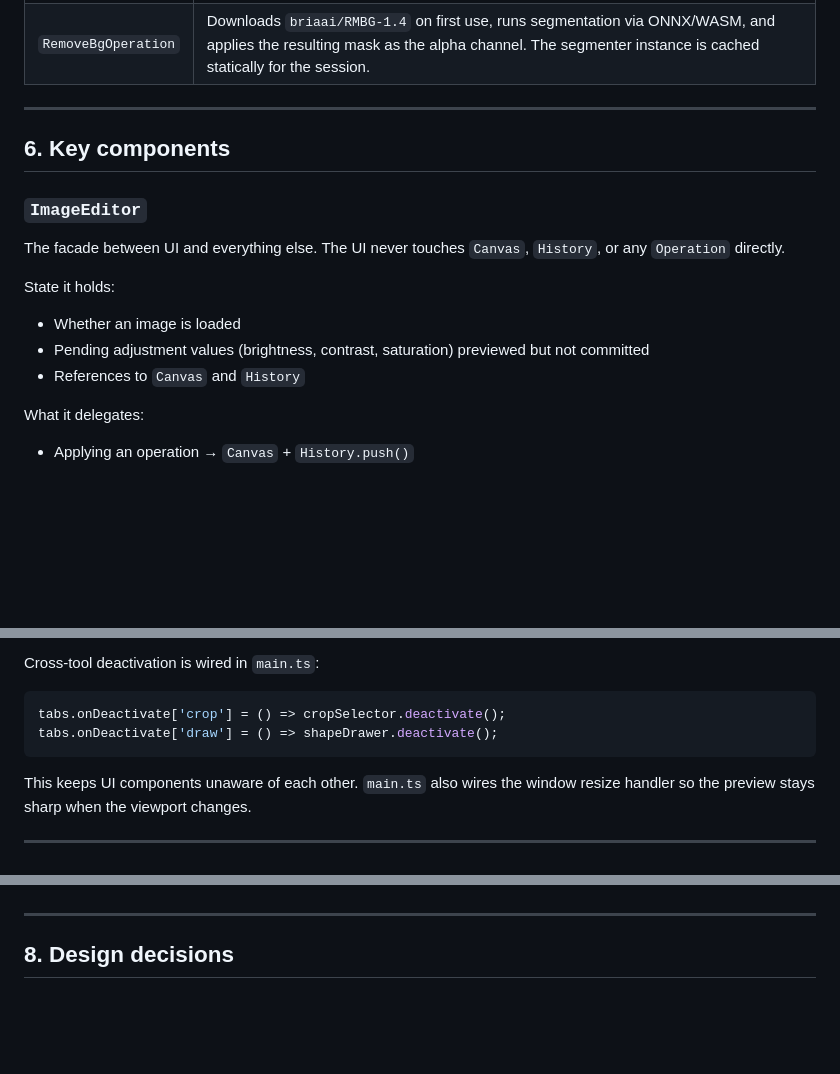
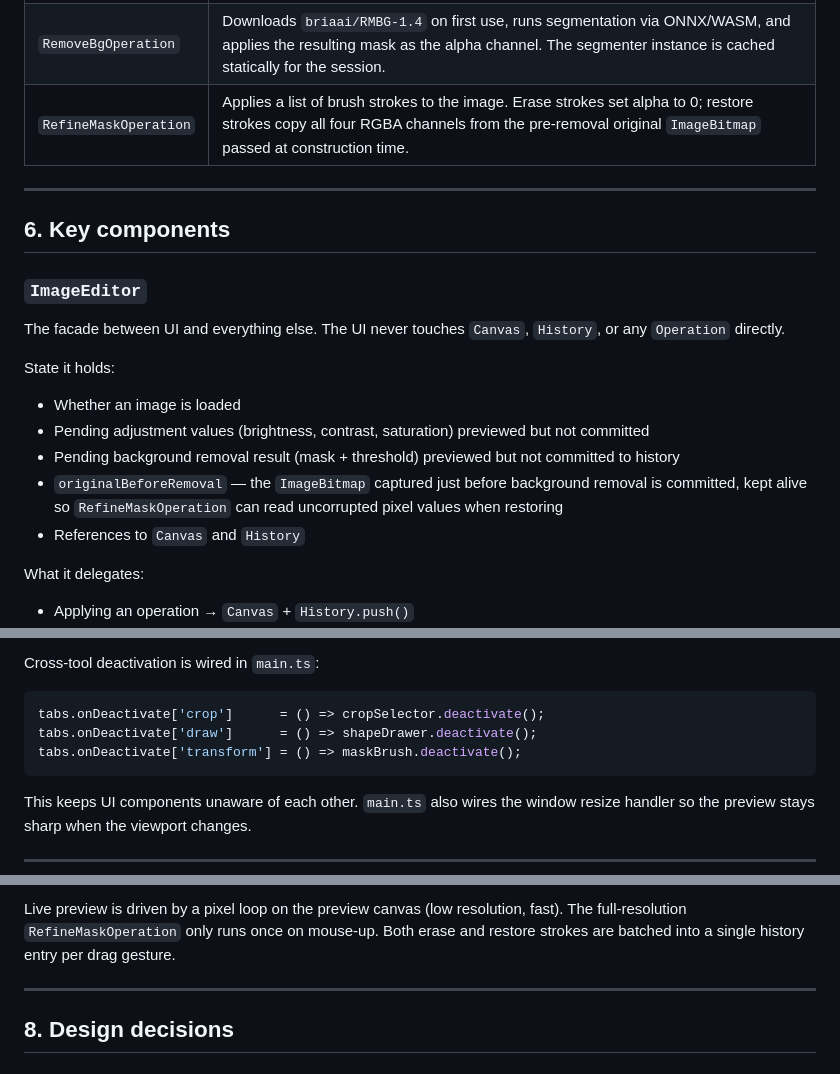
Before and after one commit to joseiedo/vibe-photo-editor, a Markdown page: ARCHITECTURE.md, 3 parts joined by grey strips. Drawn GitHub-style; blank space fills up the shorter version.

````diff
--- a/ARCHITECTURE.md
+++ b/ARCHITECTURE.md
@@ -207,6 +209,7 @@ and the current image and return a new `ImageBitmap`. Nothing else.
 | `ShapeOperation` | Draw rect or circle. Also exposes a static `draw()` for live preview without committing. |
 | `UpscaleOperation` | Render onto a larger canvas with `imageSmoothingQuality = 'high'`. |
 | `RemoveBgOperation` | Downloads `briaai/RMBG-1.4` on first use, runs segmentation via ONNX/WASM, and applies the resulting mask as the alpha channel. The segmenter instance is cached statically for the session. |
+| `RefineMaskOperation` | Applies a list of brush strokes to the image. Erase strokes set alpha to 0; restore strokes copy all four RGBA channels from the pre-removal original `ImageBitmap` passed at construction time. |
 
 ---
 
@@ -220,6 +223,8 @@ or any `Operation` directly.
 State it holds:
 - Whether an image is loaded
 - Pending adjustment values (brightness, contrast, saturation) previewed but not committed
+- Pending background removal result (mask + threshold) previewed but not committed to history
+- `originalBeforeRemoval` — the `ImageBitmap` captured just before background removal is committed, kept alive so `RefineMaskOperation` can read uncorrupted pixel values when restoring
 - References to `Canvas` and `History`
 
 What it delegates:
@@ -283,8 +288,9 @@ constructor(editor: ImageEditor) {
 Cross-tool deactivation is wired in `main.ts`:
 
 ```ts
-tabs.onDeactivate['crop'] = () => cropSelector.deactivate();
-tabs.onDeactivate['draw'] = () => shapeDrawer.deactivate();
+tabs.onDeactivate['crop']      = () => cropSelector.deactivate();
+tabs.onDeactivate['draw']      = () => shapeDrawer.deactivate();
+tabs.onDeactivate['transform'] = () => maskBrush.deactivate();
 ```
 
 This keeps UI components unaware of each other. `main.ts` also wires the window
@@ -454,3 +501,7 @@ transparency; exporting as JPEG will render the transparent areas black.
+Live preview is driven by a pixel loop on the preview canvas (low resolution, fast).
+The full-resolution `RefineMaskOperation` only runs once on mouse-up. Both erase and
+restore strokes are batched into a single history entry per drag gesture.
+
 ---
 
 ## 8. Design decisions
````
Also changed, not shown: other parts of ARCHITECTURE.md (+73 -3 lines).
